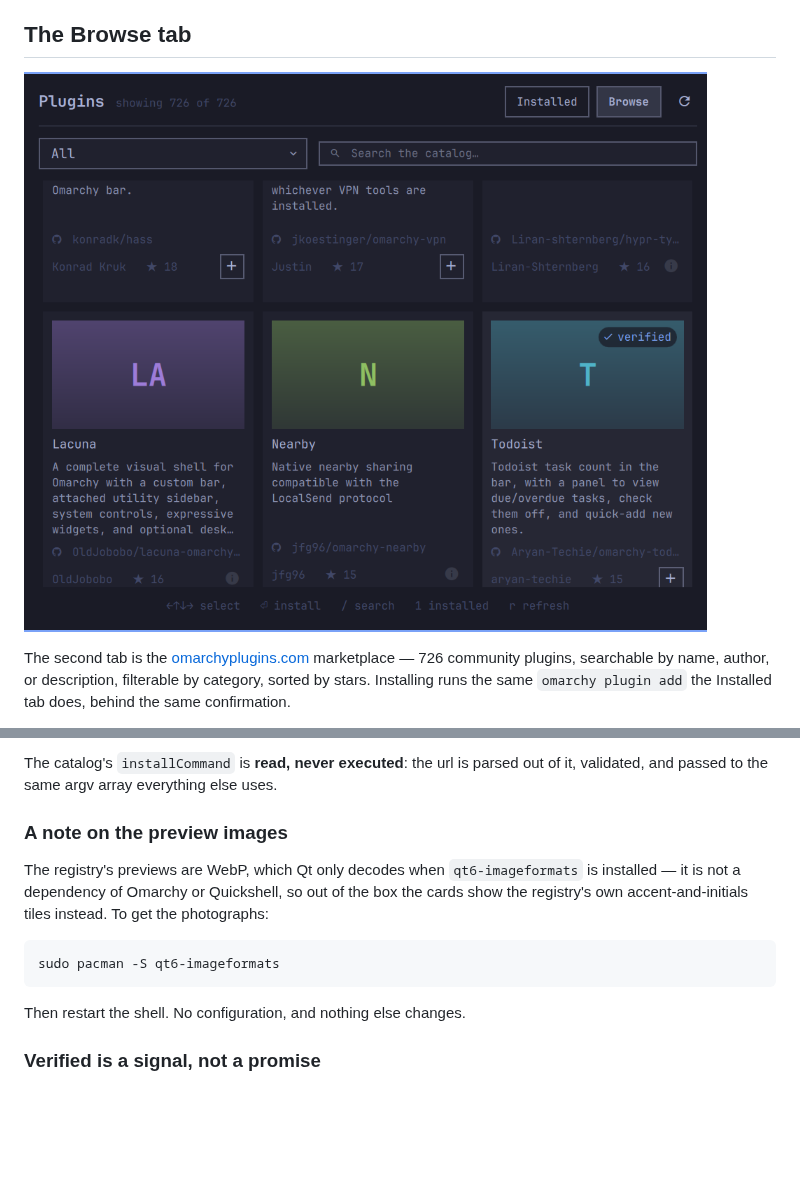
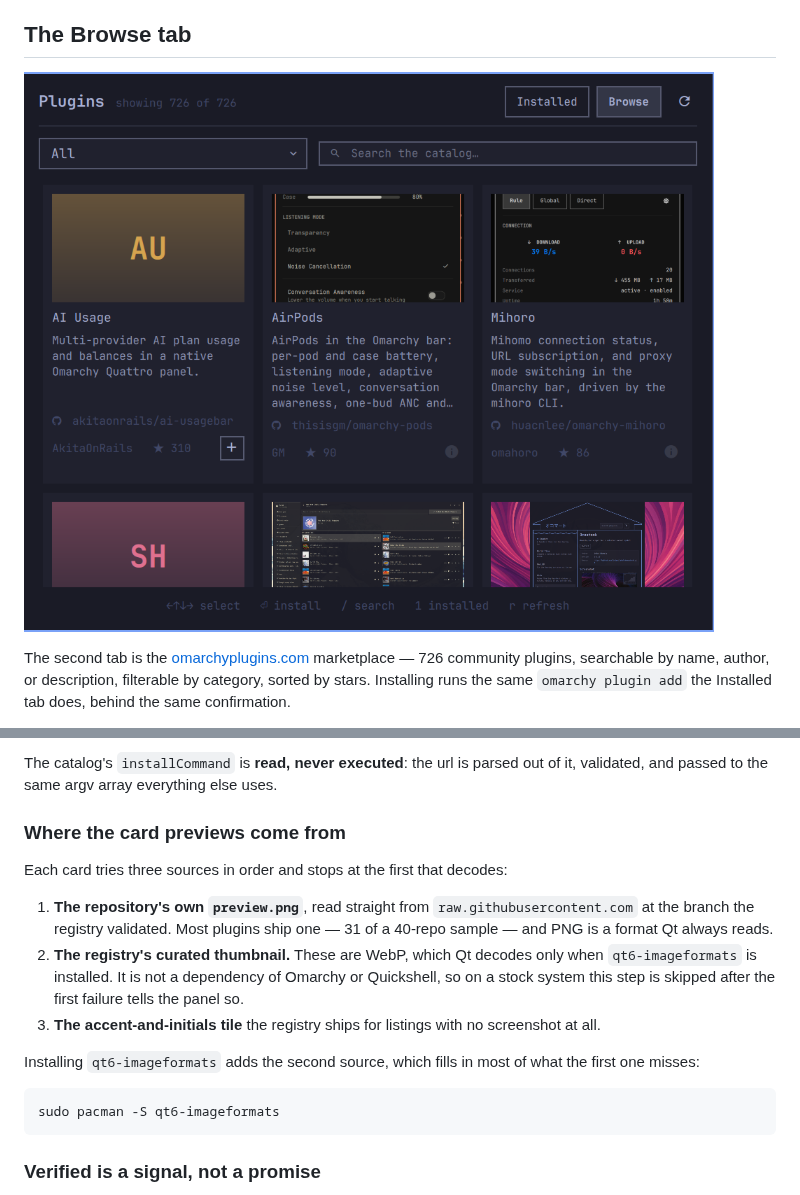
Before and after one commit to juancasanueva/omarchy-plugin-manager, a Markdown page: README.md, 2 parts joined by grey strips. Drawn GitHub-style; pictures changed too: preview-browse.png; blank space fills up the shorter version.

````diff
--- a/README.md
+++ b/README.md
@@ -93,18 +93,27 @@ forces a re-fetch.
 The catalog's `installCommand` is **read, never executed**: the url is parsed
 out of it, validated, and passed to the same argv array everything else uses.
 
-### A note on the preview images
+### Where the card previews come from
 
-The registry's previews are WebP, which Qt only decodes when
-`qt6-imageformats` is installed — it is not a dependency of Omarchy or
-Quickshell, so out of the box the cards show the registry's own
-accent-and-initials tiles instead. To get the photographs:
+Each card tries three sources in order and stops at the first that decodes:
+
+1. **The repository's own `preview.png`**, read straight from
+   `raw.githubusercontent.com` at the branch the registry validated. Most
+   plugins ship one — 31 of a 40-repo sample — and PNG is a format Qt always
+   reads.
+2. **The registry's curated thumbnail.** These are WebP, which Qt decodes only
+   when `qt6-imageformats` is installed. It is not a dependency of Omarchy or
+   Quickshell, so on a stock system this step is skipped after the first
+   failure tells the panel so.
+3. **The accent-and-initials tile** the registry ships for listings with no
+   screenshot at all.
+
+Installing `qt6-imageformats` adds the second source, which fills in most of
+what the first one misses:
 
 ```bash
 sudo pacman -S qt6-imageformats
 ```
-
-Then restart the shell. No configuration, and nothing else changes.
 
 ### Verified is a signal, not a promise
 
````
Also changed, not shown: 4 other files.
